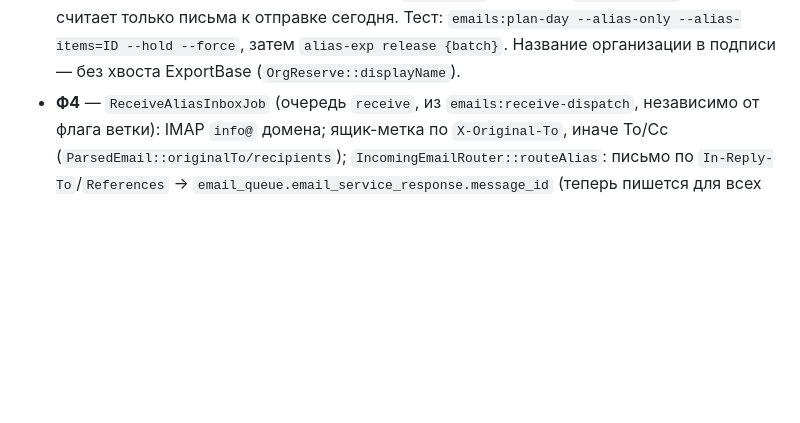
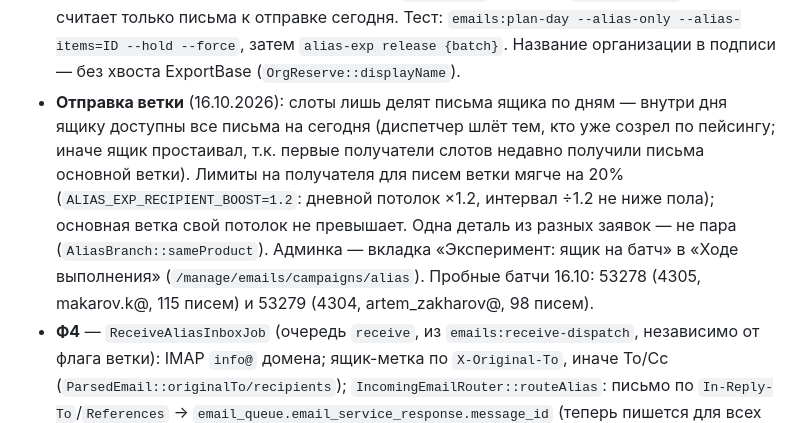
Before and after one commit to markyel/iqot-platform, a Markdown page: docs/alias-mailbox-design.md, the part around the change. Rendered like a GitHub page; blank space fills up the shorter version.

Commit message:
docs(alias-exp): отправка внутри дня, лимиты получателя ×1.2, админка
Co-Authored-By: Claude Opus 5.5 <noreply@anthropic.com>

```diff
--- a/docs/alias-mailbox-design.md
+++ b/docs/alias-mailbox-design.md
@@ -76,6 +76,13 @@
   (будни 9–18 МСК, шаг 300 с + до 90 с), диспетчер дополнительно не шлёт ящикам `pool=alias` вне окна; `recipientCaps`
   плана считает только письма к отправке сегодня. Тест: `emails:plan-day --alias-only --alias-items=ID --hold --force`,
   затем `alias-exp release {batch}`. Название организации в подписи — без хвоста ExportBase (`OrgReserve::displayName`).
+- **Отправка ветки** (16.10.2026): слоты лишь делят письма ящика по дням — внутри дня ящику доступны все письма
+  на сегодня (диспетчер шлёт тем, кто уже созрел по пейсингу; иначе ящик простаивал, т.к. первые получатели слотов
+  недавно получили письма основной ветки). Лимиты на получателя для писем ветки мягче на 20%
+  (`ALIAS_EXP_RECIPIENT_BOOST=1.2`: дневной потолок ×1.2, интервал ÷1.2 не ниже пола); основная ветка свой потолок
+  не превышает. Одна деталь из разных заявок — не пара (`AliasBranch::sameProduct`). Админка — вкладка
+  «Эксперимент: ящик на батч» в «Ходе выполнения» (`/manage/emails/campaigns/alias`). Пробные батчи 16.10:
+  53278 (4305, makarov.k@, 115 писем) и 53279 (4304, artem_zakharov@, 98 писем).
 - **Ф4** — `ReceiveAliasInboxJob` (очередь `receive`, из `emails:receive-dispatch`, независимо от флага ветки): IMAP `info@`
   домена; ящик-метка по `X-Original-To`, иначе To/Cc (`ParsedEmail::originalTo/recipients`); `IncomingEmailRouter::routeAlias`:
   письмо по `In-Reply-To`/`References` → `email_queue.email_service_response.message_id` (теперь пишется для всех писем,
```
